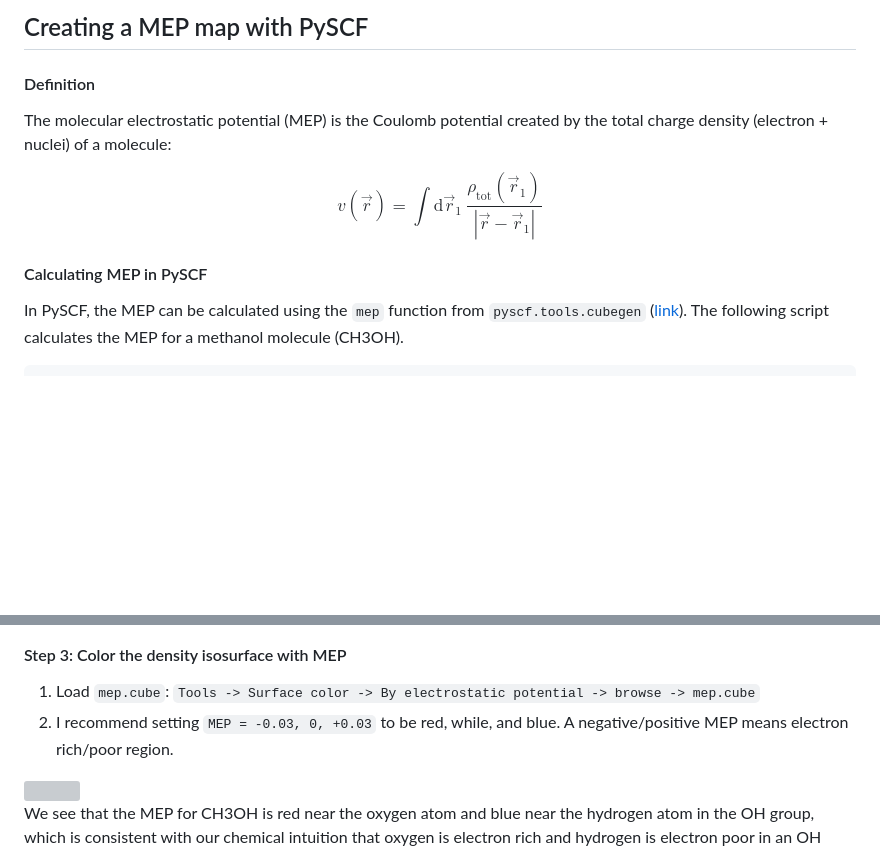
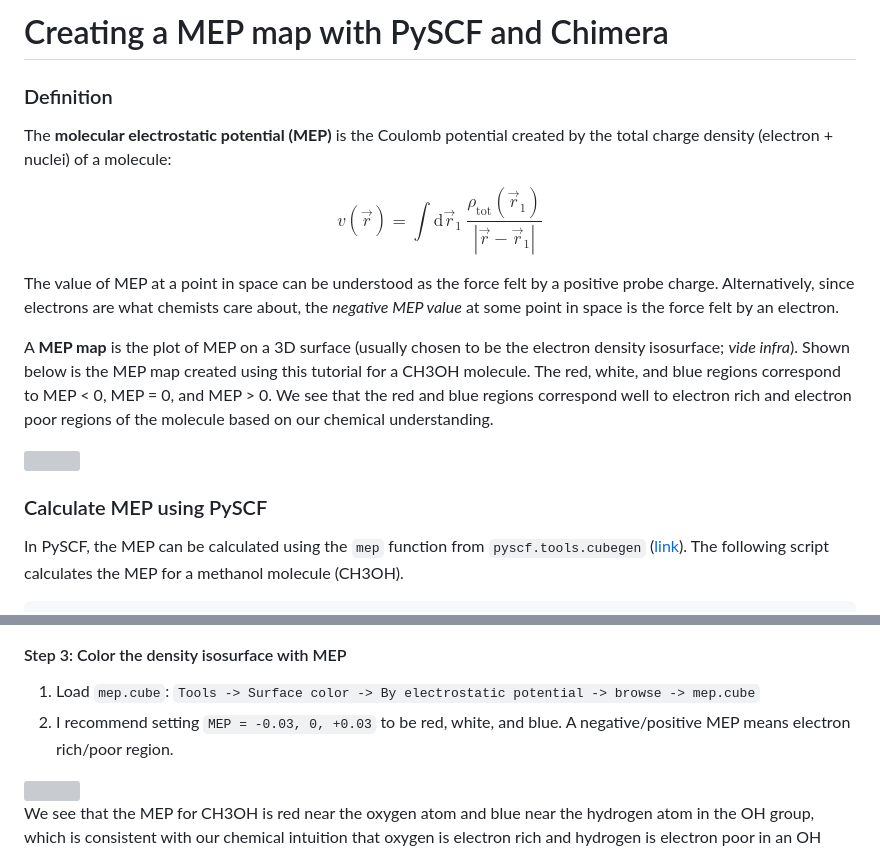
Before and after one commit to ye-chem-group/tutorial, a Markdown page: tutorial/mep/README.md, 2 parts joined by grey strips. Drawn GitHub-style; blank space fills up the shorter version; grey boxes are pictures that could not be loaded.

Commit message:
Update MEP tutorial

````diff
--- a/tutorial/mep/README.md
+++ b/tutorial/mep/README.md
@@ -1,12 +1,19 @@
-## Creating a MEP map with PySCF
+# Creating a MEP map with PySCF and Chimera
 
-#### Definition
+### Definition
 
-The molecular electrostatic potential (MEP) is the Coulomb potential created by the total charge density (electron + nuclei) of a molecule:
+The **molecular electrostatic potential (MEP)** is the Coulomb potential created by the total charge density (electron + nuclei) of a molecule:
 
 $$v(\vec{r}) = \int \mathrm{d}\vec{r}_1~\frac{\rho_{\mathrm{tot}}(\vec{r}_1)}{|\vec{r} - \vec{r}_1|}$$
 
-#### Calculating MEP in PySCF
+The value of MEP at a point in space can be understood as the force felt by a positive probe charge. Alternatively, since electrons are what chemists care about, the *negative MEP value* at some point in space is the force felt by an electron.
+
+A **MEP map** is the plot of MEP on a 3D surface (usually chosen to be the electron density isosurface; *vide infra*). Shown below is the MEP map created using this tutorial for a CH3OH molecule. The red, white, and blue regions correspond to MEP < 0, MEP = 0, and MEP > 0. We see that the red and blue regions correspond well to electron rich and electron poor regions of the molecule based on our chemical understanding.
+
+<img src="https://github.com/ye-chem-group/tutorial/blob/main/tutorial/mep/.resources/mep_ch3oh.png" width="400">
+
+
+### Calculate MEP using PySCF
 
 In PySCF, the MEP can be calculated using the `mep` function from `pyscf.tools.cubegen` ([link](https://github.com/pyscf/pyscf/blob/master/pyscf/tools/cubegen.py#L158)). The following script calculates the MEP for a methanol molecule (CH3OH).
 ```Python
@@ -54,7 +61,7 @@ Chimera ([link](https://www.cgl.ucsf.edu/chimera/download.html)) is a very good
 
 #### Step 3: Color the density isosurface with MEP
 1. Load `mep.cube`: `Tools -> Surface color -> By electrostatic potential -> browse -> mep.cube`
-2. I recommend setting `MEP = -0.03, 0, +0.03` to be red, while, and blue. A negative/positive MEP means electron rich/poor region.
+2. I recommend setting `MEP = -0.03, 0, +0.03` to be red, white, and blue. A negative/positive MEP means electron rich/poor region.
 
 <img src="https://github.com/ye-chem-group/tutorial/blob/main/tutorial/mep/.resources/mep_color.png" width="600">
 
````
Also changed, not shown: other parts of tutorial/mep/README.md (+1 -1 lines).
